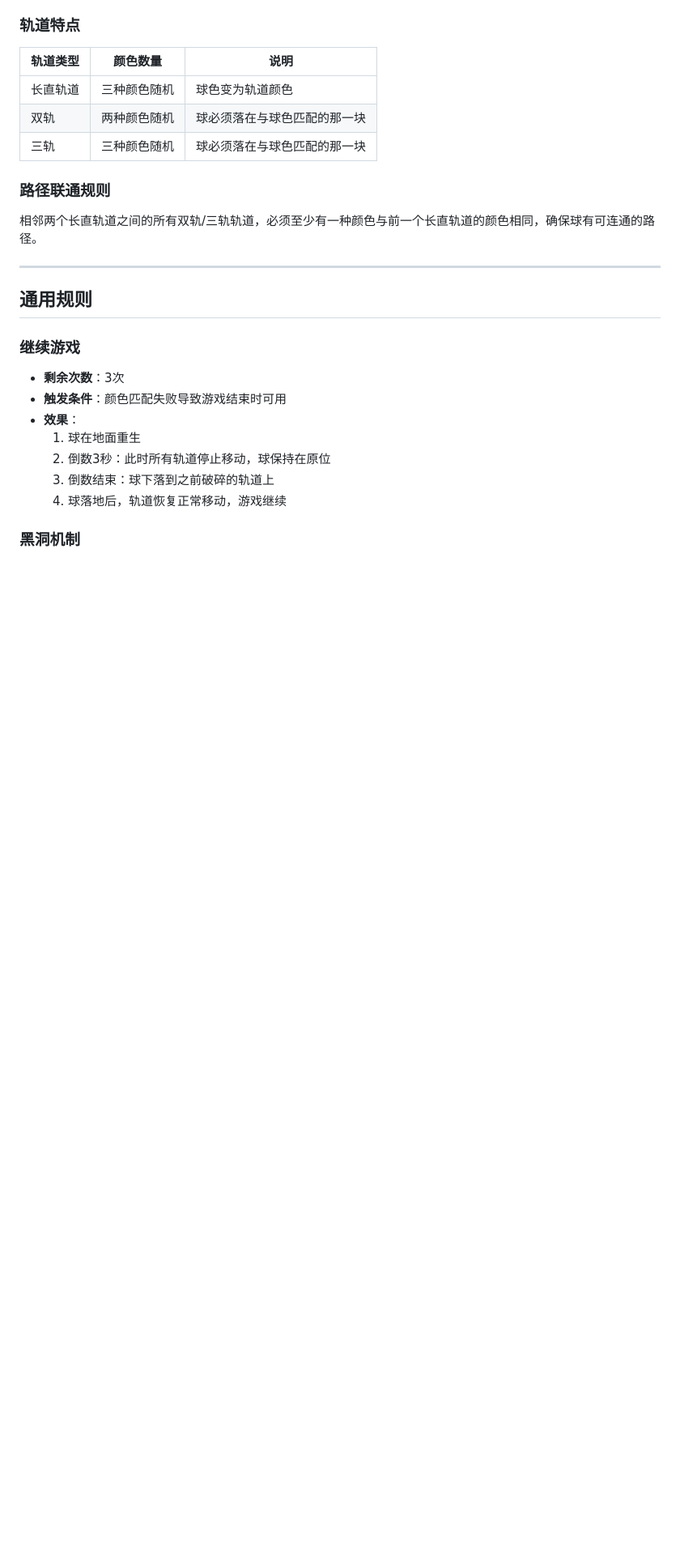
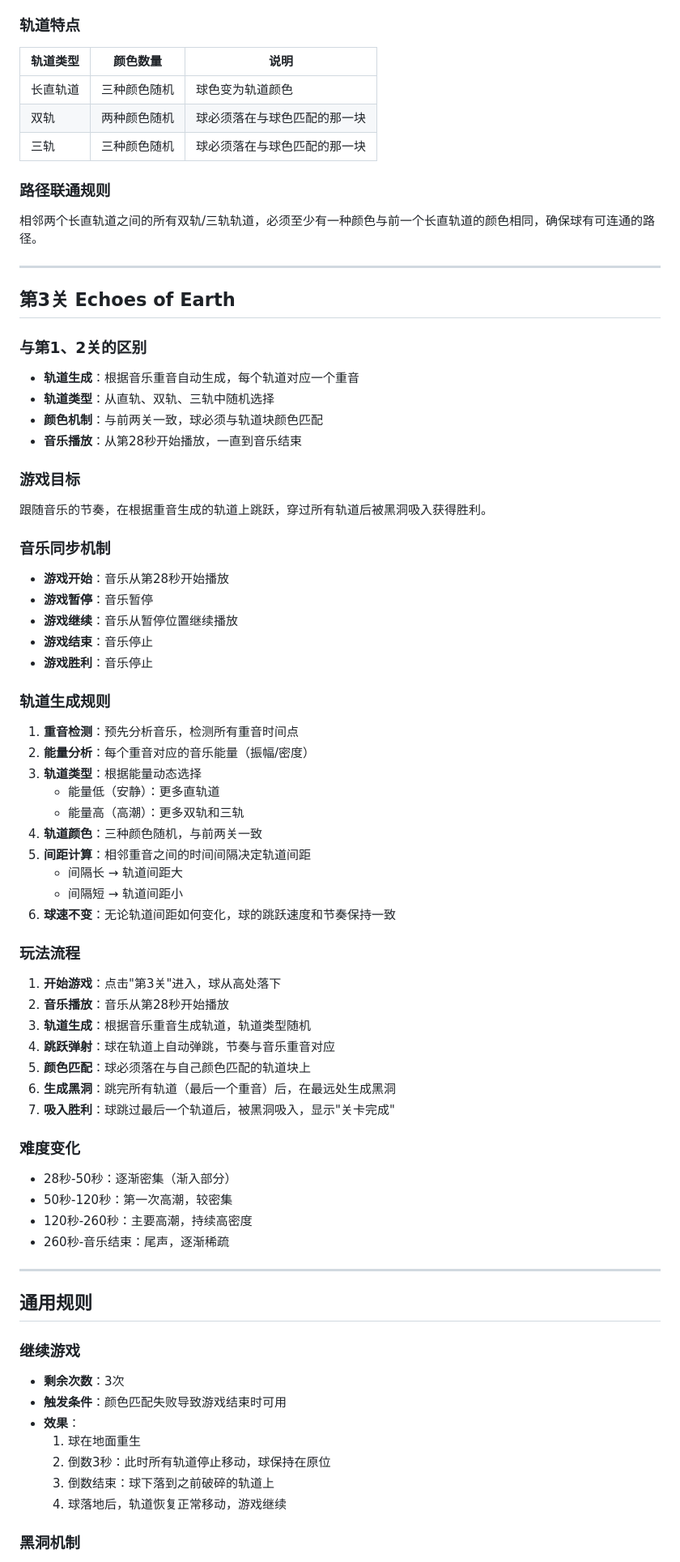
Before and after one commit to kakaxi3019/BeatDrop, a Markdown page: docs/training-levels-gameplay.md, the part around the change. Shown at 81% size. Drawn GitHub-style; blank space fills up the shorter version.

Commit message:
docs: update training-levels-gameplay.md with level 3 details
- Add level 3 description: music-driven track generation
- Track type varies with music energy: more straight tracks when quiet, more double/triple during climax
- Track spacing based on beat interval
- Black hole spawns after last beat
- Add music sync mechanism for pause/resume/end

Co-Authored-By: Claude Opus 4.6 <noreply@anthropic.com>

```diff
--- a/docs/training-levels-gameplay.md
+++ b/docs/training-levels-gameplay.md
@@ -70,6 +70,54 @@
 
 ---
 
+## 第3关 Echoes of Earth
+
+### 与第1、2关的区别
+- **轨道生成**：根据音乐重音自动生成，每个轨道对应一个重音
+- **轨道类型**：从直轨、双轨、三轨中随机选择
+- **颜色机制**：与前两关一致，球必须与轨道块颜色匹配
+- **音乐播放**：从第28秒开始播放，一直到音乐结束
+
+### 游戏目标
+跟随音乐的节奏，在根据重音生成的轨道上跳跃，穿过所有轨道后被黑洞吸入获得胜利。
+
+### 音乐同步机制
+- **游戏开始**：音乐从第28秒开始播放
+- **游戏暂停**：音乐暂停
+- **游戏继续**：音乐从暂停位置继续播放
+- **游戏结束**：音乐停止
+- **游戏胜利**：音乐停止
+
+### 轨道生成规则
+1. **重音检测**：预先分析音乐，检测所有重音时间点
+2. **能量分析**：每个重音对应的音乐能量（振幅/密度）
+3. **轨道类型**：根据能量动态选择
+   - 能量低（安静）：更多直轨道
+   - 能量高（高潮）：更多双轨和三轨
+4. **轨道颜色**：三种颜色随机，与前两关一致
+5. **间距计算**：相邻重音之间的时间间隔决定轨道间距
+   - 间隔长 → 轨道间距大
+   - 间隔短 → 轨道间距小
+6. **球速不变**：无论轨道间距如何变化，球的跳跃速度和节奏保持一致
+
+### 玩法流程
+
+1. **开始游戏**：点击"第3关"进入，球从高处落下
+2. **音乐播放**：音乐从第28秒开始播放
+3. **轨道生成**：根据音乐重音生成轨道，轨道类型随机
+4. **跳跃弹射**：球在轨道上自动弹跳，节奏与音乐重音对应
+5. **颜色匹配**：球必须落在与自己颜色匹配的轨道块上
+6. **生成黑洞**：跳完所有轨道（最后一个重音）后，在最远处生成黑洞
+7. **吸入胜利**：球跳过最后一个轨道后，被黑洞吸入，显示"关卡完成"
+
+### 难度变化
+- 28秒-50秒：逐渐密集（渐入部分）
+- 50秒-120秒：第一次高潮，较密集
+- 120秒-260秒：主要高潮，持续高密度
+- 260秒-音乐结束：尾声，逐渐稀疏
+
+---
+
 ## 通用规则
 
 ### 继续游戏
```
